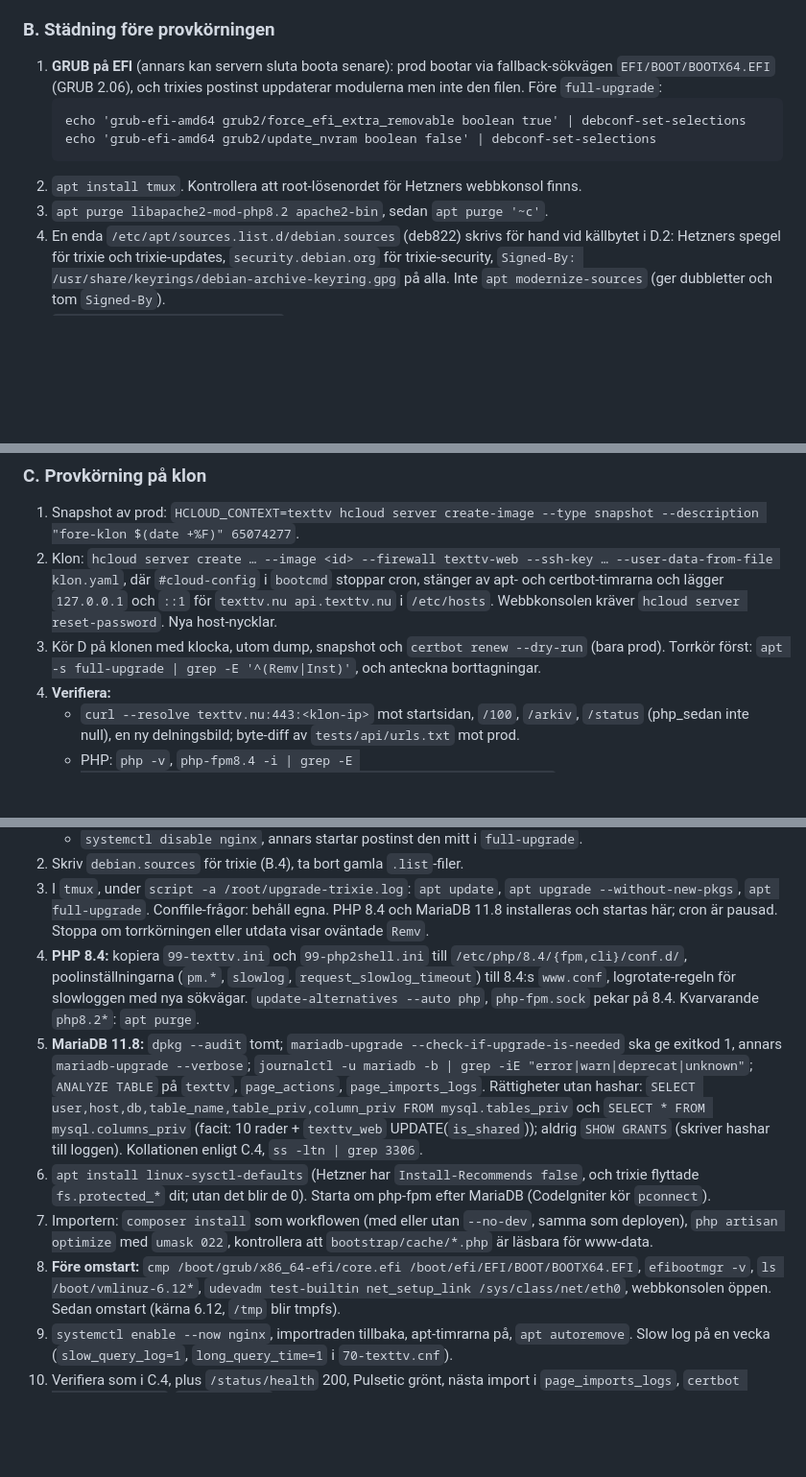
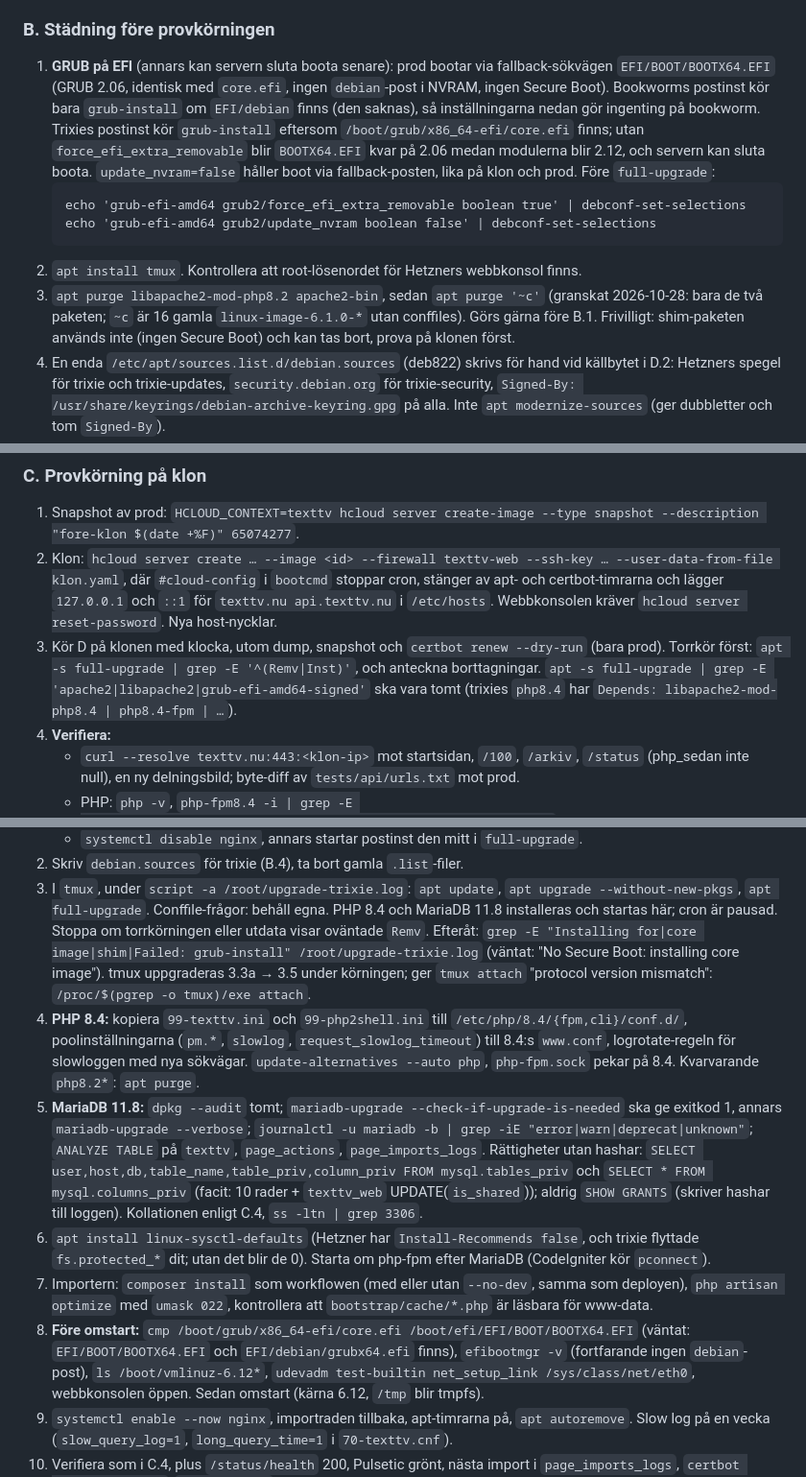
Before and after one commit to bonny/texttv.nu-website, a Markdown page: todos/17-uppgradera-prod-till-debian-13.md, 3 parts joined by grey strips. Shown at 96% size. Rendered like a GitHub page; blank space fills up the shorter version.

Commit message:
Todo #17: granskning av B.1–B.3 inarbetad
Co-Authored-By: Claude Opus 5.5 <noreply@anthropic.com>
Claude-Session: https://claude.ai/code/session_013suJEe18FHMhF8TZuDPg5p

````diff
--- a/todos/17-uppgradera-prod-till-debian-13.md
+++ b/todos/17-uppgradera-prod-till-debian-13.md
@@ -196,15 +196,25 @@ test-api`, importerns PHPUnit; webben och importern på PHP 8.4 i
 ### B. Städning före provkörningen
 
 1. **GRUB på EFI** (annars kan servern sluta boota senare): prod bootar via
-   fallback-sökvägen `EFI/BOOT/BOOTX64.EFI` (GRUB 2.06), och trixies postinst
-   uppdaterar modulerna men inte den filen. Före `full-upgrade`:
+   fallback-sökvägen `EFI/BOOT/BOOTX64.EFI` (GRUB 2.06, identisk med
+   `core.efi`, ingen `debian`-post i NVRAM, ingen Secure Boot). Bookworms
+   postinst kör bara `grub-install` om `EFI/debian` finns (den saknas), så
+   inställningarna nedan gör ingenting på bookworm. Trixies postinst kör
+   `grub-install` eftersom `/boot/grub/x86_64-efi/core.efi` finns; utan
+   `force_efi_extra_removable` blir `BOOTX64.EFI` kvar på 2.06 medan modulerna
+   blir 2.12, och servern kan sluta boota. `update_nvram=false` håller boot
+   via fallback-posten, lika på klon och prod. Före `full-upgrade`:
    ```
    echo 'grub-efi-amd64 grub2/force_efi_extra_removable boolean true' | debconf-set-selections
    echo 'grub-efi-amd64 grub2/update_nvram boolean false' | debconf-set-selections
    ```
 2. `apt install tmux`. Kontrollera att root-lösenordet för Hetzners
    webbkonsol finns.
-3. `apt purge libapache2-mod-php8.2 apache2-bin`, sedan `apt purge '~c'`.
+3. `apt purge libapache2-mod-php8.2 apache2-bin`, sedan `apt purge '~c'`
+   (granskat 2026-10-28: bara de två paketen; `~c` är 16 gamla
+   `linux-image-6.1.0-*` utan conffiles). Görs gärna före B.1. Frivilligt:
+   shim-paketen används inte (ingen Secure Boot) och kan tas bort, prova på
+   klonen först.
 4. En enda `/etc/apt/sources.list.d/debian.sources` (deb822) skrivs för
    hand vid källbytet i D.2: Hetzners spegel för trixie och trixie-updates,
    `security.debian.org` för trixie-security, `Signed-By:
@@ -224,7 +234,9 @@ modernize-sources` (ger dubbletter och tom `Signed-By`).
    Webbkonsolen kräver `hcloud server reset-password`. Nya host-nycklar.
 3. Kör D på klonen med klocka, utom dump, snapshot och `certbot renew
 --dry-run` (bara prod). Torrkör först: `apt -s full-upgrade | grep -E
-'^(Remv|Inst)'`, och anteckna borttagningar.
+'^(Remv|Inst)'`, och anteckna borttagningar. `apt -s full-upgrade | grep -E
+'apache2|libapache2|grub-efi-amd64-signed'` ska vara tomt (trixies `php8.4`
+   har `Depends: libapache2-mod-php8.4 | php8.4-fpm | …`).
 4. **Verifiera:**
    - `curl --resolve texttv.nu:443:<klon-ip>` mot startsidan, `/100`,
      `/arkiv`, `/status` (php_sedan inte null), en ny delningsbild; byte-diff
@@ -271,6 +283,10 @@ mariadb -n 20 | grep "Shutdown complete"` (11.8 vägrar starta på en
 upgrade --without-new-pkgs`, `apt full-upgrade`. Conffile-frågor: behåll
    egna. PHP 8.4 och MariaDB 11.8 installeras och startas här; cron är
    pausad. Stoppa om torrkörningen eller utdata visar oväntade `Remv`.
+   Efteråt: `grep -E "Installing for|core image|shim|Failed: grub-install"
+/root/upgrade-trixie.log` (väntat: "No Secure Boot: installing core
+   image"). tmux uppgraderas 3.3a → 3.5 under körningen; ger `tmux attach`
+   "protocol version mismatch": `/proc/$(pgrep -o tmux)/exe attach`.
 4. **PHP 8.4:** kopiera `99-texttv.ini` och `99-php2shell.ini` till
    `/etc/php/8.4/{fpm,cli}/conf.d/`, poolinställningarna (`pm.*`, `slowlog`,
    `request_slowlog_timeout`) till 8.4:s `www.conf`, logrotate-regeln för
@@ -292,7 +308,9 @@ false`, och trixie flyttade `fs.protected_*` dit; utan det blir de 0).
    samma som deployen), `php artisan optimize` med `umask 022`, kontrollera
    att `bootstrap/cache/*.php` är läsbara för www-data.
 8. **Före omstart:** `cmp /boot/grub/x86_64-efi/core.efi
-/boot/efi/EFI/BOOT/BOOTX64.EFI`, `efibootmgr -v`, `ls
+/boot/efi/EFI/BOOT/BOOTX64.EFI` (väntat: `EFI/BOOT/BOOTX64.EFI` och
+   `EFI/debian/grubx64.efi` finns), `efibootmgr -v` (fortfarande ingen
+   `debian`-post), `ls
 /boot/vmlinuz-6.12*`, `udevadm test-builtin net_setup_link
 /sys/class/net/eth0`, webbkonsolen öppen. Sedan omstart (kärna 6.12,
    `/tmp` blir tmpfs).
````
